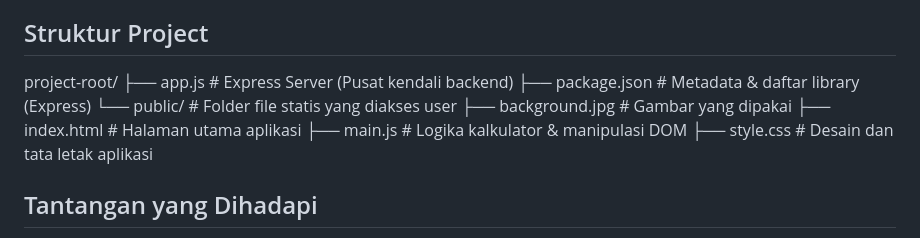
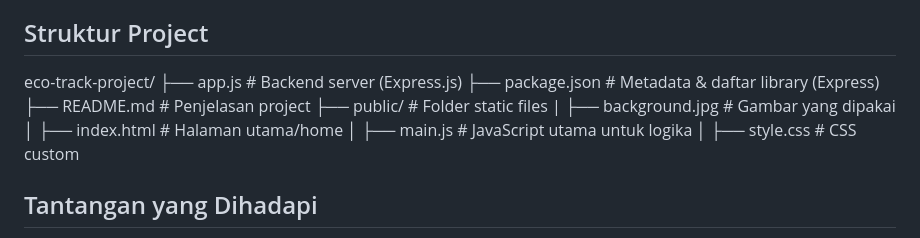
Before and after one commit to AbnerBgs/Abner-Bagus_WebDev_Seeker, a Markdown page: README.md, the part around the change. Drawn GitHub-style.

```diff
--- a/README.md
+++ b/README.md
@@ -29,14 +29,17 @@ Banyak orang tidak menyadari seberapa besar kontribusi aktivitas sehari-hari mer
 - **Responsive Design** — tampilan menyesuaikan untuk mobile dan desktop
 
 ## Struktur Project
-project-root/
-├── app.js               # Express Server (Pusat kendali backend)
-├── package.json         # Metadata & daftar library (Express)
-└── public/              # Folder file statis yang diakses user
-    ├── background.jpg   # Gambar yang dipakai
-    ├── index.html       # Halaman utama aplikasi
-    ├── main.js          # Logika kalkulator & manipulasi DOM
-    ├── style.css        # Desain dan tata letak aplikasi
+eco-track-project/
+├── app.js                  # Backend server (Express.js)
+├── package.json            # Metadata & daftar library (Express)
+├── README.md               # Penjelasan project
+├── public/                 # Folder static files
+|   ├── background.jpg      # Gambar yang dipakai
+│   ├── index.html          # Halaman utama/home
+│   ├── main.js             # JavaScript utama untuk logika
+│   ├── style.css           # CSS custom
+
+
 
 
 ## Tantangan yang Dihadapi
```
